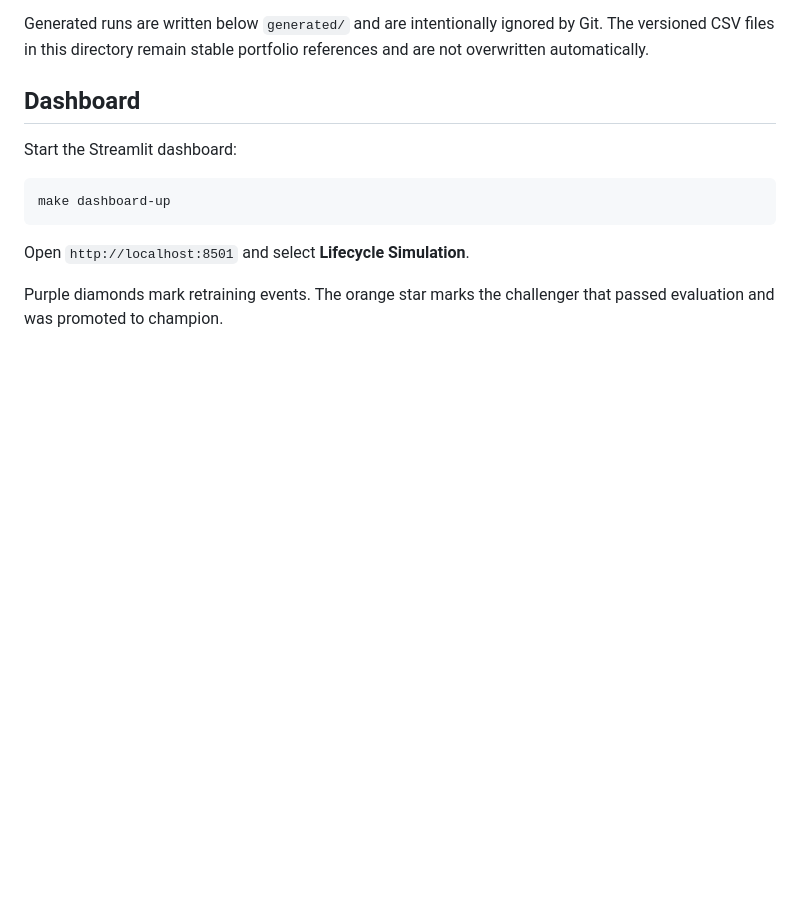
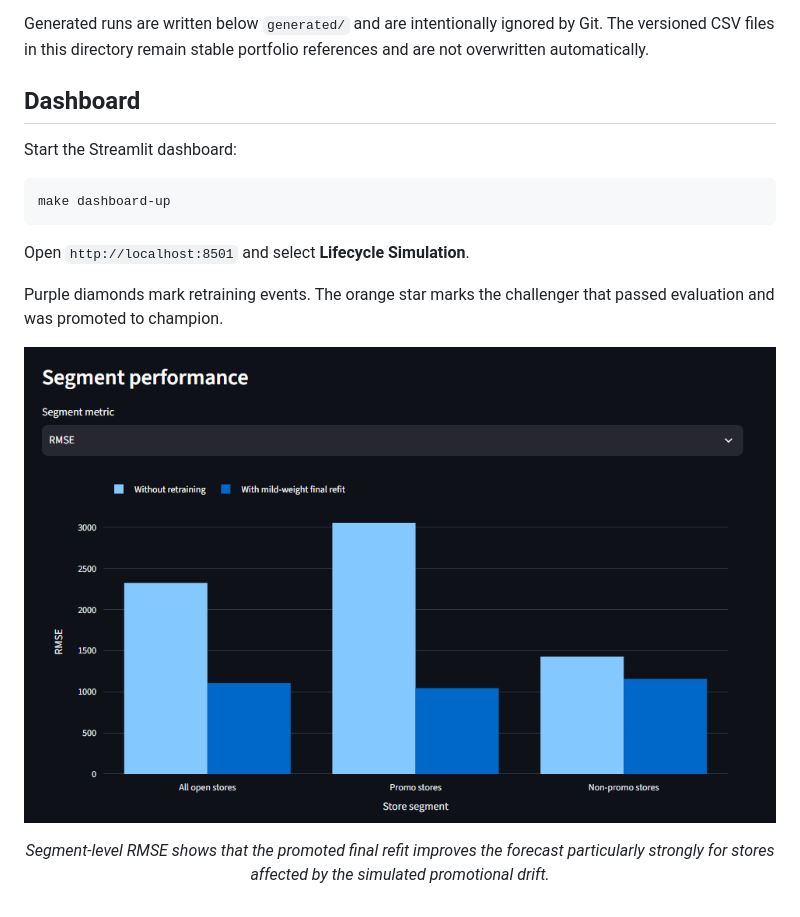
Before and after one commit to SL14-SL/mlops-sales-forecasting, a Markdown page: examples/lifecycle_simulation/README.md, the part around the change. Rendered like a GitHub page; pictures changed too: docs/images/lifecycle-segment-performance.png (added); blank space fills up the shorter version.

```diff
--- a/examples/lifecycle_simulation/README.md
+++ b/examples/lifecycle_simulation/README.md
@@ -114,3 +114,19 @@ Open `http://localhost:8501` and select **Lifecycle Simulation**.
 
 Purple diamonds mark retraining events. The orange star marks the challenger
 that passed evaluation and was promoted to champion.
+
+<p align="center">
+  <img
+    src="../../docs/images/lifecycle-segment-performance.png"
+    alt="RMSE comparison for all open, promotional and non-promotional store segments"
+    width="900"
+  >
+</p>
+
+<p align="center">
+  <em>
+    Segment-level RMSE shows that the promoted final refit improves the
+    forecast particularly strongly for stores affected by the simulated
+    promotional drift.
+  </em>
+</p>
```
Also changed, not shown: README.md (+16 -0 lines), docs/images/lifecycle-simulation.png (added).
